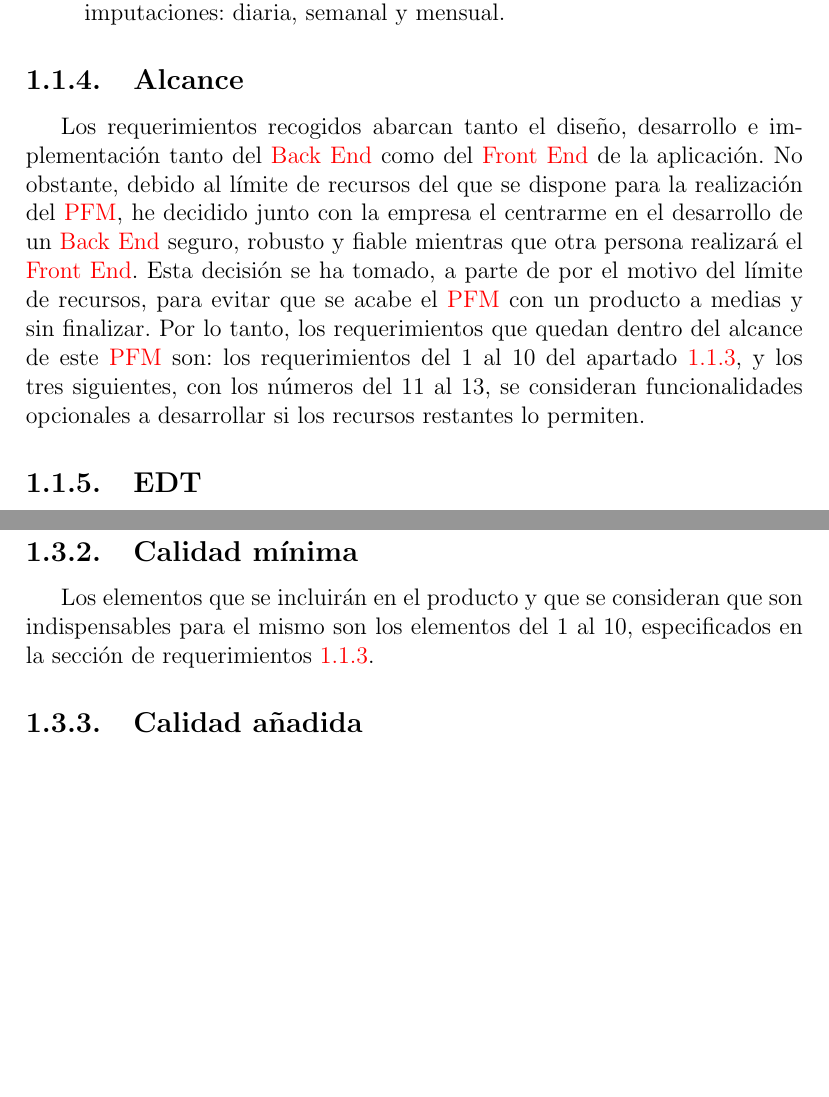
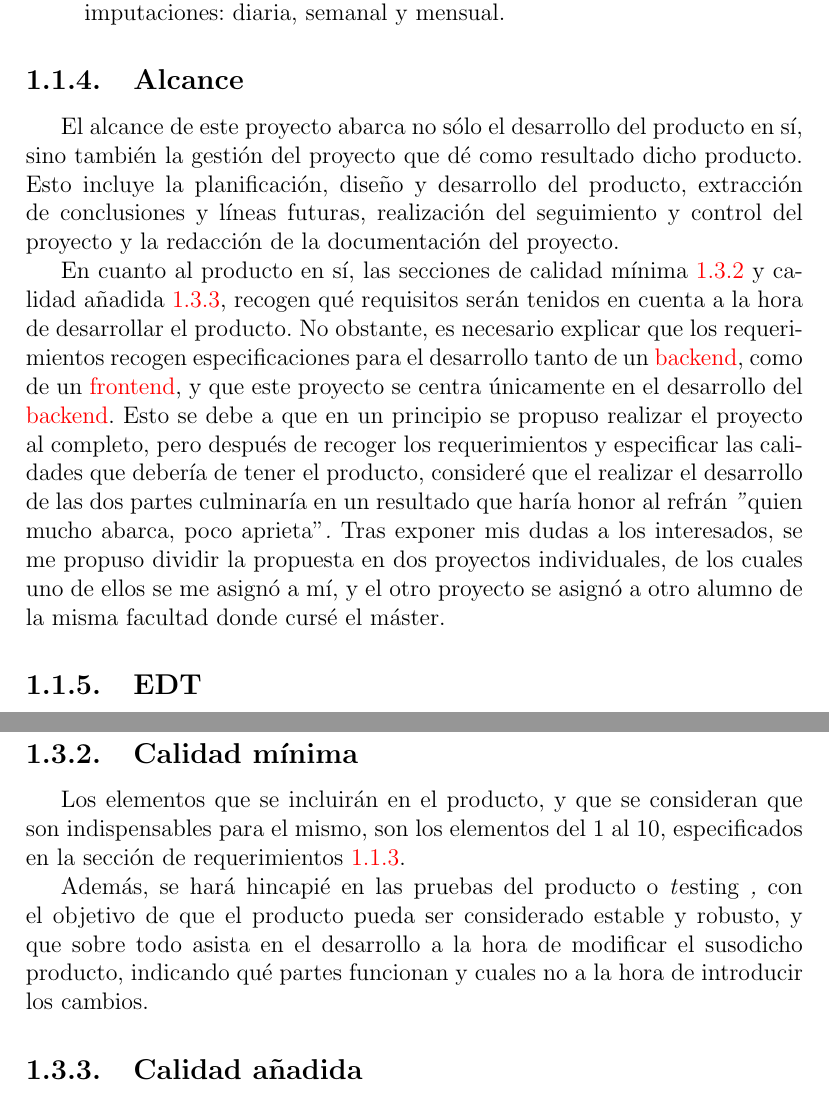
Before and after one commit to MikelAlejoBR/documentacion-pfm-clepsydra, a LaTeX document (main.tex, which reads tex/5-1_scope_management.tex, tex/5-3_quality_management.tex): two parts of pages 12 and 18 of 46, joined at a grey line, cut so that both start at the same text, the shorter picture padded with empty space. Compiled offline with pdfLaTeX.

Commit message:
Reword scope and quality of the proyect
These now explain better what happened with the project.

```diff
--- a/tex/5-1_scope_management.tex
+++ b/tex/5-1_scope_management.tex
@@ -130,18 +130,27 @@ importancia:
 \end{enumerate}
 
 \subsection{Alcance}
-Los requerimientos recogidos abarcan tanto el diseño, desarrollo e
-implementación tanto del \gls{backend} como del \gls{frontend} de la
-aplicación. No obstante, debido al límite de recursos del que se dispone
-para la realización del \gls{pfm}, he decidido junto con la empresa el
-centrarme en el desarrollo de un \gls{backend} seguro, robusto y fiable
-mientras que otra persona realizará el \gls{frontend}. Esta decisión se ha
-tomado, a parte de por el motivo del límite de recursos, para evitar que
-se acabe el \gls{pfm} con un producto a medias y sin finalizar. Por lo tanto,
-los requerimientos que quedan dentro del alcance de este \gls{pfm} son: los
-requerimientos del 1 al 10 del apartado \ref{subsec:rdr}, y los tres siguientes,
-con los números del 11 al 13, se consideran funcionalidades opcionales a
-desarrollar si los recursos restantes lo permiten.
+El alcance de este proyecto abarca no sólo el desarrollo del producto en sí,
+sino también la gestión del proyecto que dé como resultado dicho producto. Esto
+incluye la planificación, diseño y desarrollo del producto, extracción de
+conclusiones y líneas futuras, realización del seguimiento y control del
+proyecto y la redacción de la documentación del proyecto.
+
+En cuanto al producto en sí, las secciones de calidad mínima \ref{sec:min:qual}
+y calidad añadida \ref{sec:add:qual}, recogen qué requisitos serán tenidos en
+cuenta a la hora de desarrollar el producto. No obstante, es necesario explicar
+que los requerimientos recogen especificaciones para el desarrollo tanto de
+un \glslink{backend}{backend}, como de un \glslink{frontend}{frontend}, y que
+este proyecto se centra únicamente en el desarrollo del
+\glslink{backend}{backend}. Esto se debe a que en un principio se propuso
+realizar el proyecto al completo, pero después de recoger los requerimientos
+y especificar las calidades que debería de tener el producto, consideré que
+el realizar el desarrollo de las dos partes culminaría en un resultado que
+haría honor al refrán \textit"quien mucho abarca, poco aprieta"\textit. Tras
+exponer mis dudas a los interesados, se me propuso dividir la propuesta en
+dos proyectos individuales, de los cuales uno de ellos se me asignó a mí, y
+el otro proyecto se asignó a otro alumno de la misma facultad donde cursé
+el máster.
 
 \subsection{EDT}
 \begin{verbatim}
--- a/tex/5-3_quality_management.tex
+++ b/tex/5-3_quality_management.tex
@@ -19,9 +19,15 @@ moverlo al grupo de elementos de calidad extra, siempre teniendo en
 cuenta la opinión de los interesados del proyecto.
 
 \subsection{Calidad mínima}
-Los elementos que se incluirán en el producto y que se consideran que
-son indispensables para el mismo son los elementos del 1 al 10, especificados
-en la sección de requerimientos
-\ref{enum:req:lis}.
+\label{sec:min:qual}
+Los elementos que se incluirán en el producto, y que se consideran que
+son indispensables para el mismo, son los elementos del 1 al 10, especificados
+en la sección de requerimientos \ref{enum:req:lis}.
+
+Además, se hará hincapié en las pruebas del producto o \textit testing \textit,
+con el objetivo de que el producto pueda ser considerado estable y robusto, y
+que sobre todo asista en el desarrollo a la hora de modificar el susodicho
+producto, indicando qué partes funcionan y cuales no a la hora de introducir
+los cambios.
 
 \subsection{Calidad añadida}
```
Also changed, not shown: tex/5-3_quality_management.tex (1 more changed lines).
